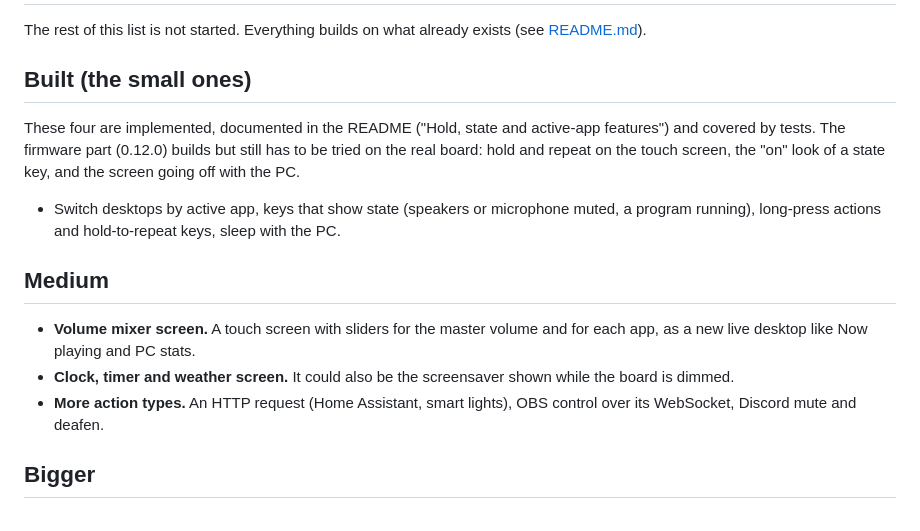
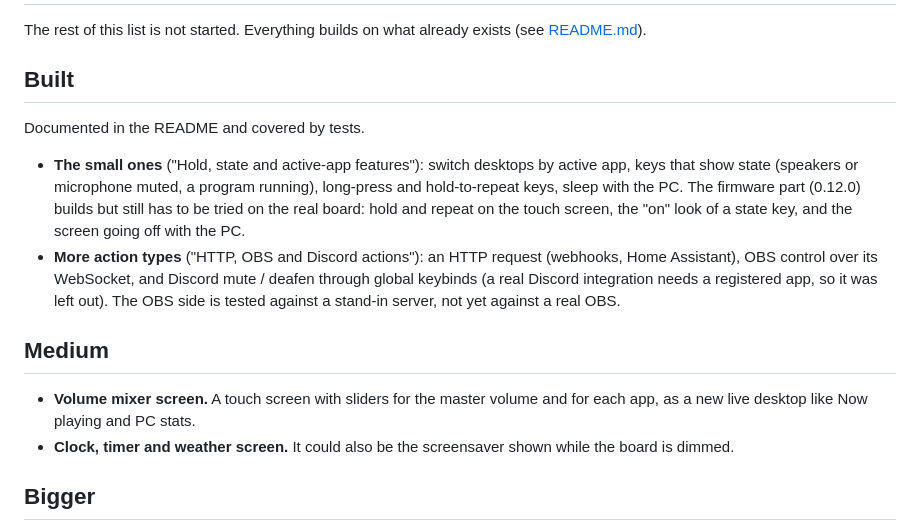
Before and after one commit to geniosoy/Swipedeck, a Markdown page: IDEAS.md, the part around the change. GitHub-like rendering.

```diff
--- a/IDEAS.md
+++ b/IDEAS.md
@@ -2,22 +2,23 @@
 
 The rest of this list is not started. Everything builds on what already exists (see [README.md](README.md)).
 
-## Built (the small ones)
+## Built
 
-These four are implemented, documented in the README ("Hold, state and active-app features") and covered by tests. The
-firmware part (0.12.0) builds but still has to be tried on the real board: hold and repeat on the touch screen, the
-"on" look of a state key, and the screen going off with the PC.
+Documented in the README and covered by tests.
 
-* Switch desktops by active app, keys that show state (speakers or microphone muted, a program running), long-press
-  actions and hold-to-repeat keys, sleep with the PC.
+* **The small ones** ("Hold, state and active-app features"): switch desktops by active app, keys that show state
+  (speakers or microphone muted, a program running), long-press and hold-to-repeat keys, sleep with the PC. The firmware
+  part (0.12.0) builds but still has to be tried on the real board: hold and repeat on the touch screen, the "on" look
+  of a state key, and the screen going off with the PC.
+* **More action types** ("HTTP, OBS and Discord actions"): an HTTP request (webhooks, Home Assistant), OBS control over
+  its WebSocket, and Discord mute / deafen through global keybinds (a real Discord integration needs a registered app, so
+  it was left out). The OBS side is tested against a stand-in server, not yet against a real OBS.
 
 ## Medium
 
 * **Volume mixer screen.** A touch screen with sliders for the master volume and for each app, as a new live desktop
   like Now playing and PC stats.
 * **Clock, timer and weather screen.** It could also be the screensaver shown while the board is dimmed.
-* **More action types.** An HTTP request (Home Assistant, smart lights), OBS control over its WebSocket, Discord mute
-  and deafen.
 
 ## Bigger
 
```
Also changed, not shown: README.md (+39 -1 lines), docs/images/editor.png, docs/images/settings.png, 8 other files.
